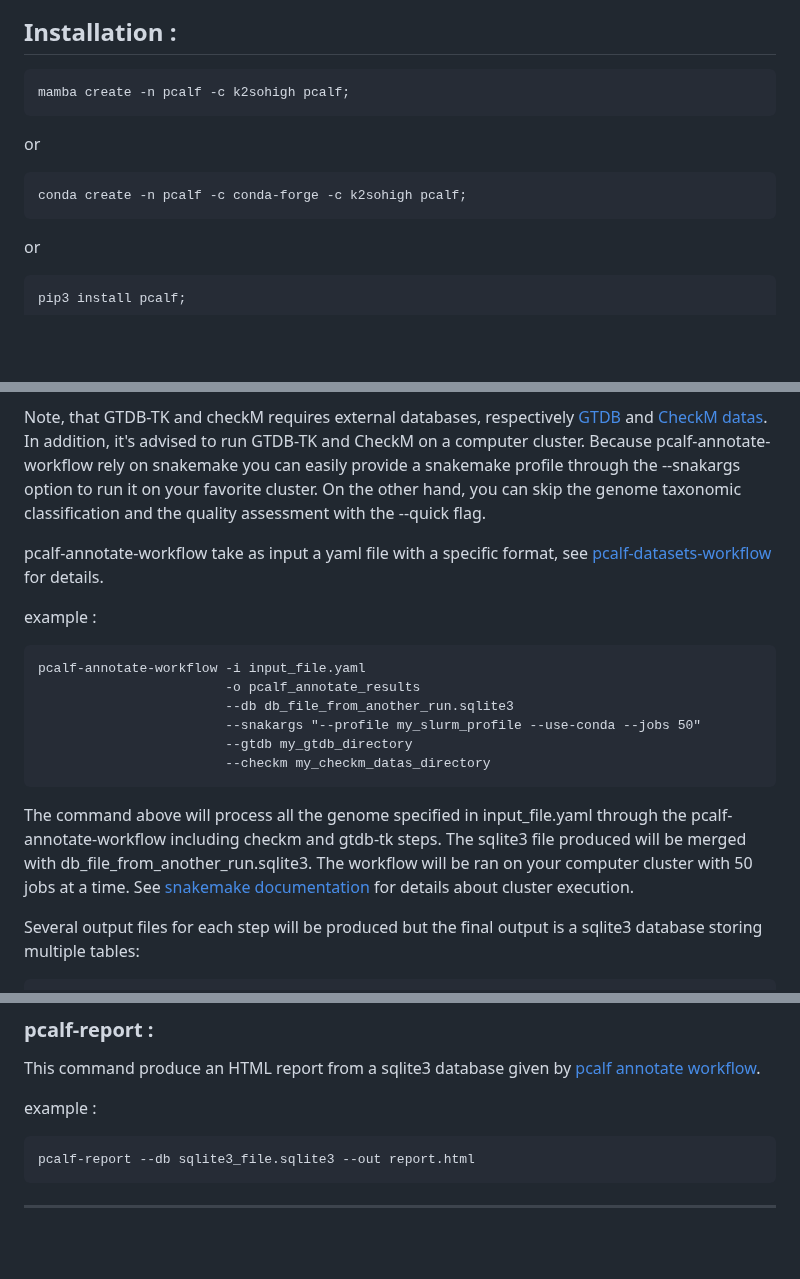
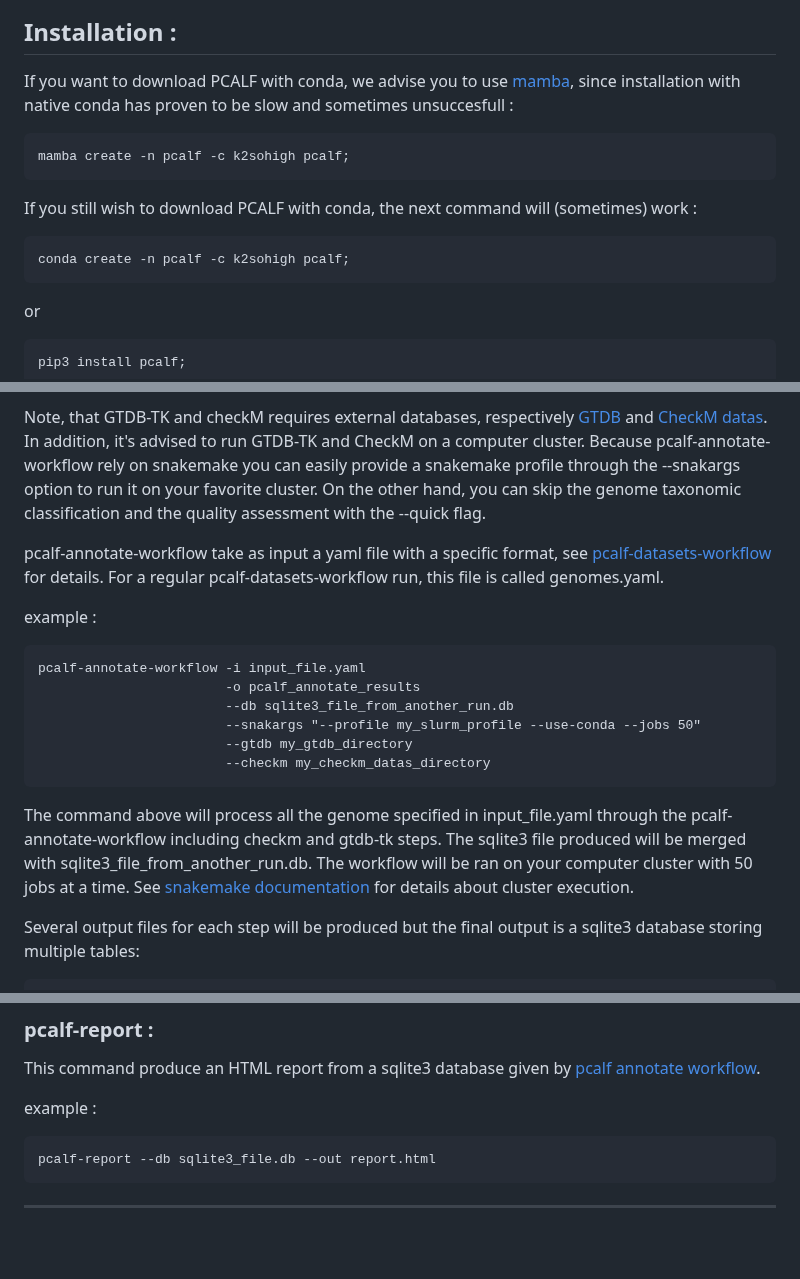
Before and after one commit to K2SOHIGH/pcalf, a Markdown page: README.md, 3 parts joined by grey strips. Rendered like a GitHub page; blank space fills up the shorter version.

Commit message:
Small update to README.md

````diff
--- a/README.md
+++ b/README.md
@@ -43,13 +43,15 @@ its N-terminus type and its C-terminus modular organization.
 
 ## Installation :
 
+If you want to download PCALF with conda, we advise you to use [mamba](https://mamba.readthedocs.io/en/latest/mamba-installation.html#mamba-install), since installation with native conda has proven to be slow and sometimes unsuccesfull :
+
 ```bash
 mamba create -n pcalf -c k2sohigh pcalf;
 ```
-or
+If you still wish to download PCALF with conda, the next command will (sometimes) work :
 
 ```bash
-conda create -n pcalf -c conda-forge -c k2sohigh pcalf;
+conda create -n pcalf -c k2sohigh pcalf;
 ```
 
 or
@@ -151,20 +155,20 @@ This workflow is composed of multiple steps :
 
 Note, that GTDB-TK and checkM requires external databases, respectively [GTDB](https://gtdb.ecogenomic.org/downloads) and [CheckM datas](https://data.ace.uq.edu.au/public/CheckM_databases). In addition, it's advised to run GTDB-TK and CheckM on a computer cluster. Because pcalf-annotate-workflow rely on snakemake you can easily provide a snakemake profile through the --snakargs option to run it on your favorite cluster. On the other hand, you can skip the genome taxonomic classification and the quality assessment with the --quick flag.
 
-pcalf-annotate-workflow take as input a yaml file with a specific format, see [pcalf-datasets-workflow](#pcalf-datasets-workflow-) for details.
+pcalf-annotate-workflow take as input a yaml file with a specific format, see [pcalf-datasets-workflow](#pcalf-datasets-workflow-) for details. For a regular pcalf-datasets-workflow run, this file is called genomes.yaml.
 
 example :
 
 ```
 pcalf-annotate-workflow -i input_file.yaml
                         -o pcalf_annotate_results
-                        --db db_file_from_another_run.sqlite3
+                        --db sqlite3_file_from_another_run.db
                         --snakargs "--profile my_slurm_profile --use-conda --jobs 50"
                         --gtdb my_gtdb_directory
                         --checkm my_checkm_datas_directory
 ```
 
-The command above will process all the genome specified in input_file.yaml through the pcalf-annotate-workflow including checkm and gtdb-tk steps. The sqlite3 file produced will be merged with db_file_from_another_run.sqlite3. The workflow will be ran on your computer cluster with 50 jobs at a time. See [snakemake documentation](https://snakemake.readthedocs.io/en/stable/) for details about cluster execution.
+The command above will process all the genome specified in input_file.yaml through the pcalf-annotate-workflow including checkm and gtdb-tk steps. The sqlite3 file produced will be merged with sqlite3_file_from_another_run.db. The workflow will be ran on your computer cluster with 50 jobs at a time. See [snakemake documentation](https://snakemake.readthedocs.io/en/stable/) for details about cluster execution.
 
 Several output files for each step will be produced but the final output is a sqlite3 database storing multiple tables:
 ```
@@ -193,7 +197,7 @@ This command produce an HTML report from a sqlite3 database given by [pcalf anno
 example :
 
 ```
-pcalf-report --db sqlite3_file.sqlite3 --out report.html
+pcalf-report --db sqlite3_file.db --out report.html
 ```
 
 ---
````
Also changed, not shown: other parts of README.md (+2 -0 lines).
